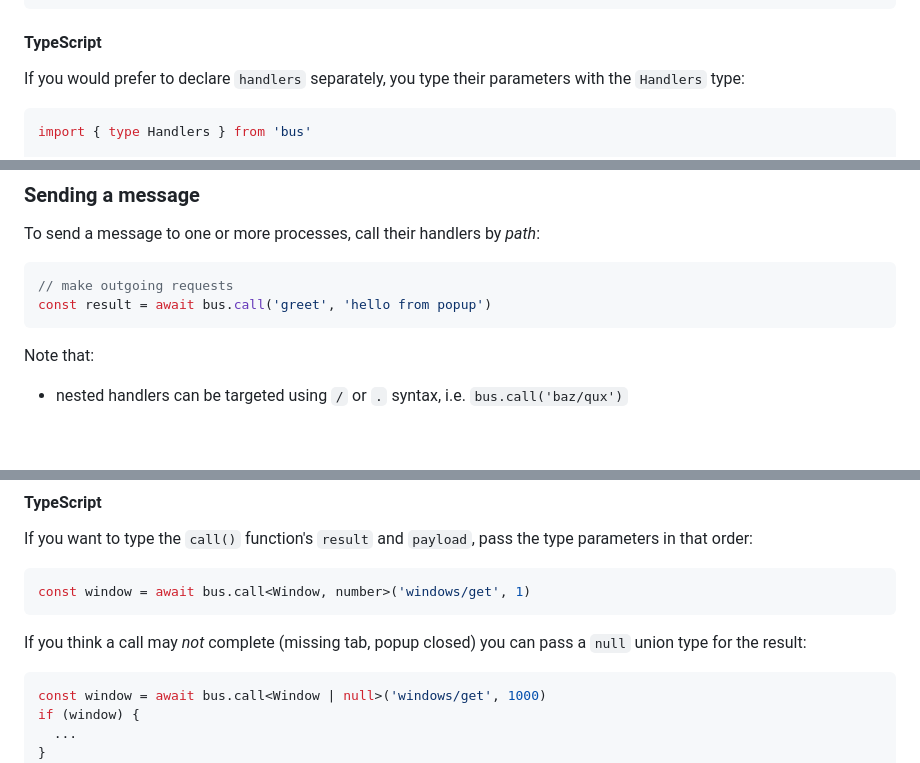
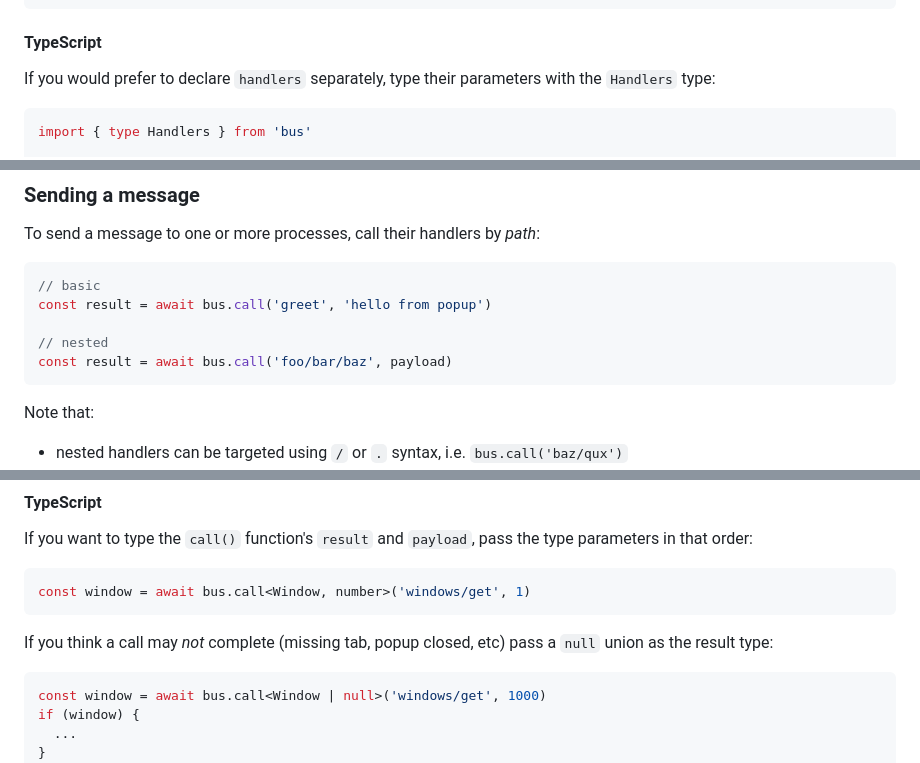
Before and after one commit to davestewart/extension-bus, a Markdown page: README.md, 3 parts joined by grey strips. Rendered like a GitHub page; blank space fills up the shorter version.

````diff
--- a/README.md
+++ b/README.md
@@ -61,7 +61,7 @@ const bus = makeBus('popup', {
 
 #### TypeScript
 
-If you would prefer to declare `handlers` separately, you type their parameters with the `Handlers` type:
+If you would prefer to declare `handlers` separately, type their parameters with the `Handlers` type:
 
 ```ts
 import { type Handlers } from 'bus'
@@ -86,8 +86,11 @@ Note that:
 To send a message to one or more processes, call their handlers by *path*:
 
 ```js
-// make outgoing requests
+// basic
 const result = await bus.call('greet', 'hello from popup')
+
+// nested
+const result = await bus.call('foo/bar/baz', payload)
 ```
 
 Note that:
@@ -105,7 +108,7 @@ If you want to type the `call()` function's `result` and `payload`, pass the typ
 const window = await bus.call<Window, number>('windows/get', 1)
 ```
 
-If you think a call may *not* complete (missing tab, popup closed) you can pass a `null` union type for the result:
+If you think a call may *not* complete (missing tab, popup closed, etc) pass a `null` union as the result type:
 
 ```ts
 const window = await bus.call<Window | null>('windows/get', 1000)
````
Also changed, not shown: other parts of README.md (+15 -12 lines).
